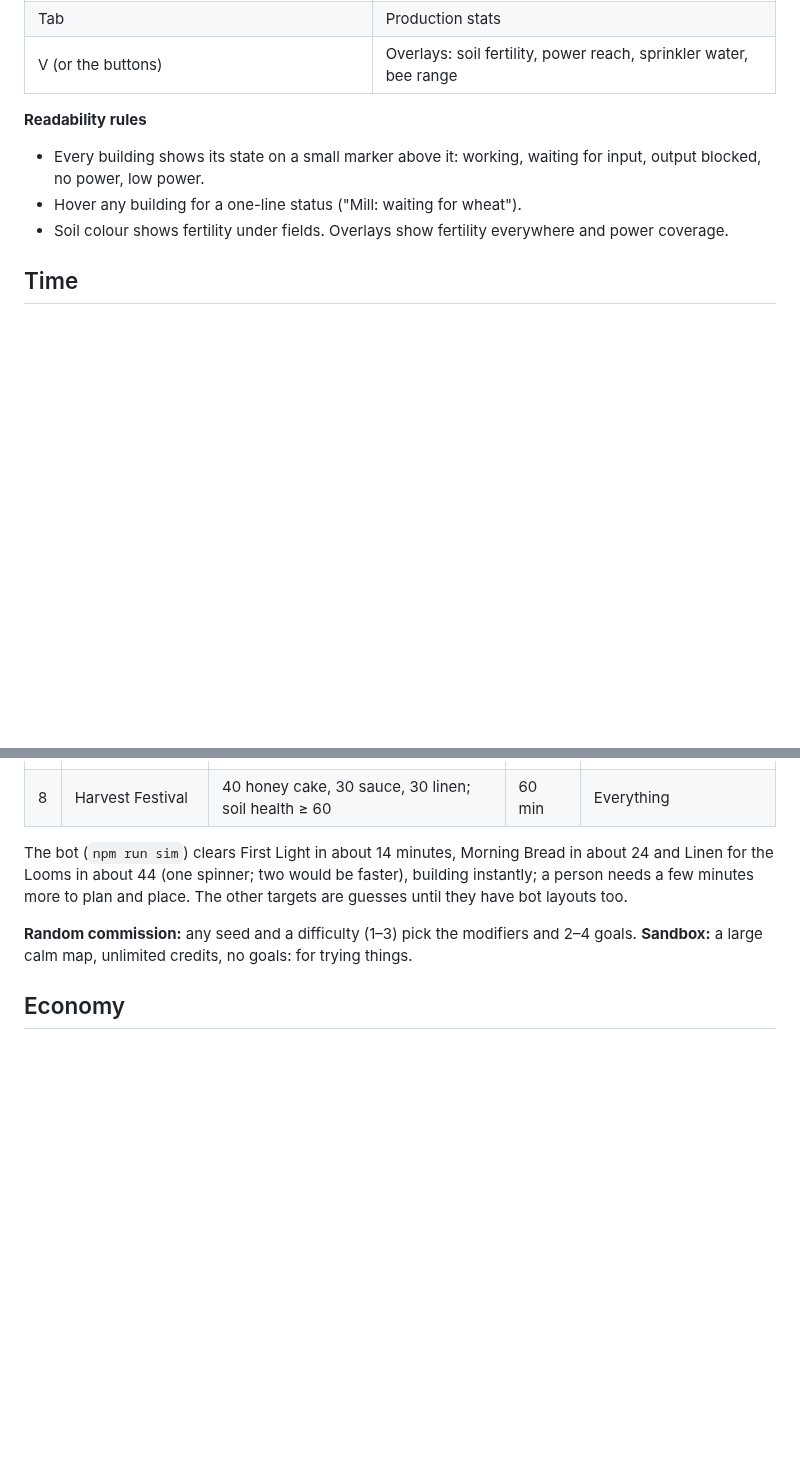
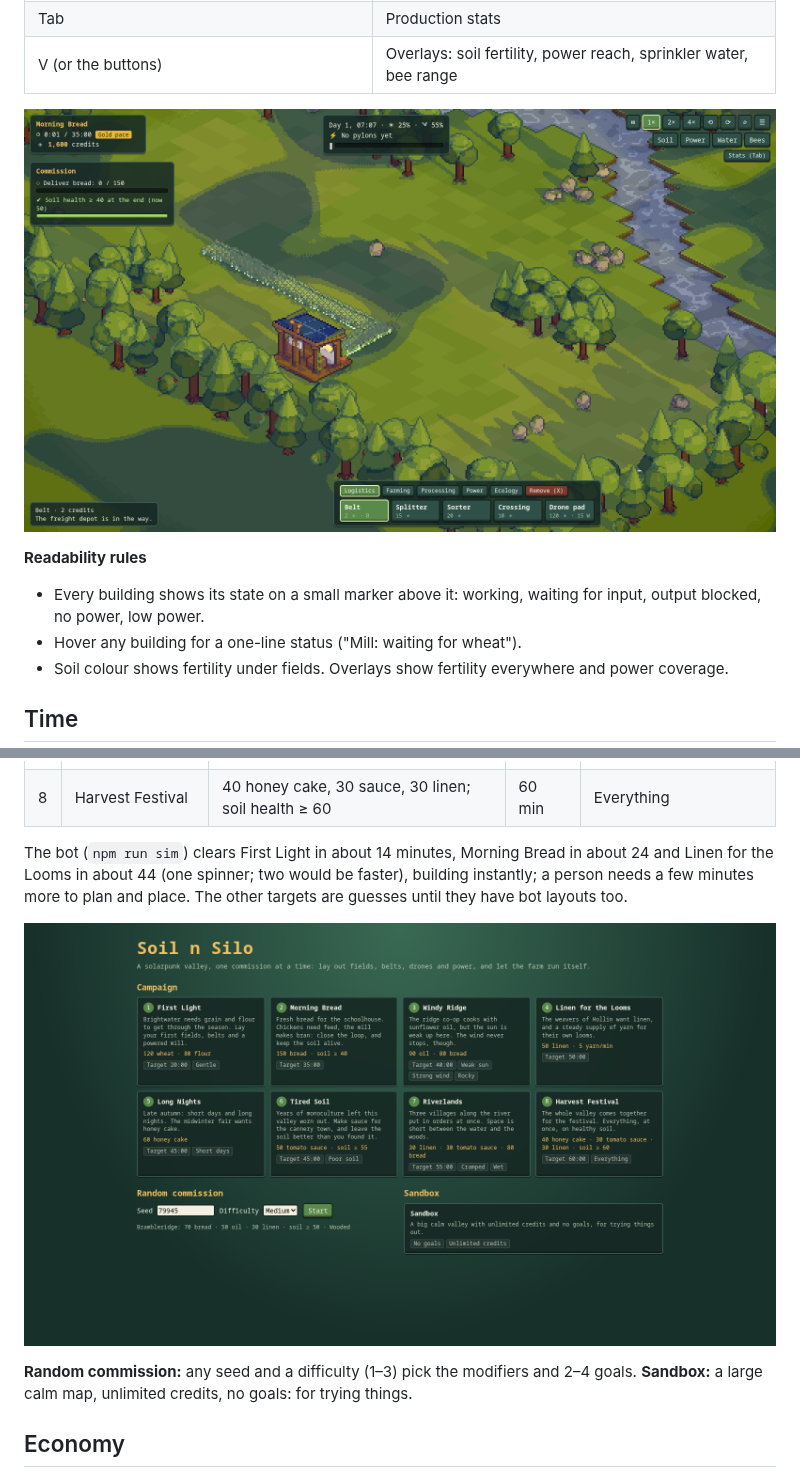
Before and after one commit to CelestialLemon/Soil-n-Silo, a Markdown page: docs/DESIGN.md, 2 parts joined by grey strips. Rendered like a GitHub page; pictures changed too: docs/images/menu.png (added), docs/images/preview.png (added); blank space fills up the shorter version.

```diff
--- a/docs/DESIGN.md
+++ b/docs/DESIGN.md
@@ -51,6 +51,8 @@ It is build-only and point-and-click. There is no character and no manual farmin
 | Space, 1, 2, 3 | Pause, 1×, 2×, 4× speed. You can build while paused |
 | Tab | Production stats |
 | V (or the buttons) | Overlays: soil fertility, power reach, sprinkler water, bee range |
+
+![Laying a belt: the preview is see-through, green where it fits and red on the depot](images/preview.png)
 
 **Readability rules**
 
@@ -237,6 +239,8 @@ The bot (`npm run sim`) clears First Light in about 14 minutes, Morning Bread in
 (one spinner; two would be faster), building instantly; a person needs a few minutes more to plan and place. The other
 targets are guesses until they have bot layouts too.
 
+![The level select](images/menu.png)
+
 **Random commission:** any seed and a difficulty (1–3) pick the modifiers and 2–4 goals.
 **Sandbox:** a large calm map, unlimited credits, no goals: for trying things.
 
```
Also changed, not shown: 6 other files.
